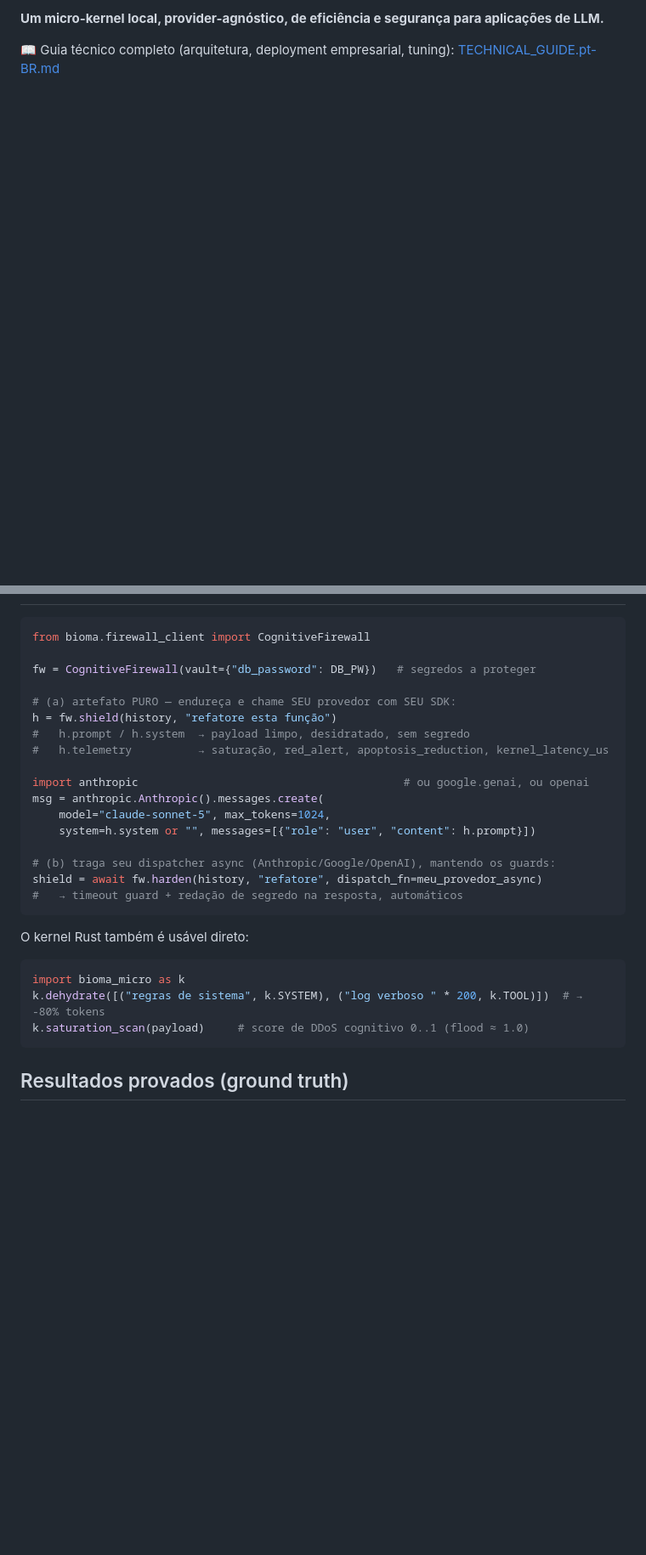
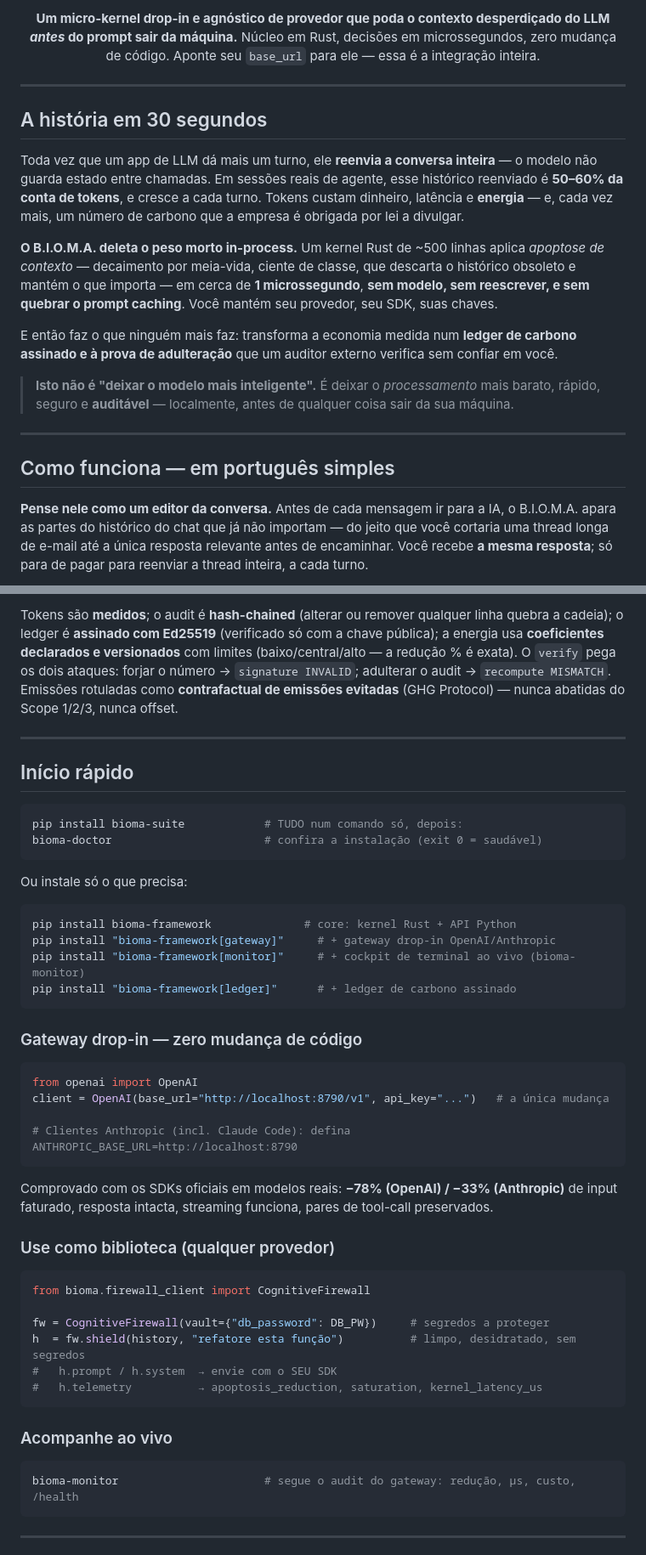
Before and after one commit to jonathascordeiro20/bioma-framework, a Markdown page: README.pt-BR.md, 2 parts joined by grey strips. Shown at 85% size. Rendered like a GitHub page; blank space fills up the shorter version.

````diff
--- a/README.pt-BR.md
+++ b/README.pt-BR.md
@@ -13,6 +15,36 @@
 
-**Um micro-kernel local, provider-agnóstico, de eficiência e segurança para aplicações de LLM.**
+**Um micro-kernel drop-in e agnóstico de provedor que poda o contexto desperdiçado do LLM *antes* do prompt sair da máquina.**
+Núcleo em Rust, decisões em microssegundos, zero mudança de código. Aponte seu `base_url` para ele — essa é a integração inteira.
 
-📖 Guia técnico completo (arquitetura, deployment empresarial, tuning): [TECHNICAL_GUIDE.pt-BR.md](TECHNICAL_GUIDE.pt-BR.md)
+</div>
+
+---
+
+## A história em 30 segundos
+
+Toda vez que um app de LLM dá mais um turno, ele **reenvia a conversa inteira** — o modelo não guarda
+estado entre chamadas. Em sessões reais de agente, esse histórico reenviado é **50–60% da conta de tokens**,
+e cresce a cada turno. Tokens custam dinheiro, latência e **energia** — e, cada vez mais, um número de
+carbono que a empresa é obrigada por lei a divulgar.
+
+**O B.I.O.M.A. deleta o peso morto in-process.** Um kernel Rust de ~500 linhas aplica *apoptose de contexto*
+— decaimento por meia-vida, ciente de classe, que descarta o histórico obsoleto e mantém o que importa — em
+cerca de **1 microssegundo**, **sem modelo, sem reescrever, e sem quebrar o prompt caching**. Você mantém seu
+provedor, seu SDK, suas chaves.
+
+E então faz o que ninguém mais faz: transforma a economia medida num **ledger de carbono assinado e à prova
+de adulteração** que um auditor externo verifica sem confiar em você.
+
+> **Isto não é "deixar o modelo mais inteligente".** É deixar o *processamento* mais barato, rápido, seguro e
+> **auditável** — localmente, antes de qualquer coisa sair da sua máquina.
+
+---
+
+## Como funciona — em português simples
+
+**Pense nele como um editor da conversa.** Antes de cada mensagem ir para a IA, o B.I.O.M.A. apara as partes
+do histórico do chat que já não importam — do jeito que você cortaria uma thread longa de e-mail até a única
+resposta relevante antes de encaminhar. Você recebe **a mesma resposta**; só para de pagar para reenviar a
+thread inteira, a cada turno.
 
 <p align="center">
@@ -44,31 +133,55 @@ OpenAI** — ou qualquer coisa — com o *seu* SDK.
+Tokens são **medidos**; o audit é **hash-chained** (alterar ou remover qualquer linha quebra a cadeia); o
+ledger é **assinado com Ed25519** (verificado só com a chave pública); a energia usa **coeficientes
+declarados e versionados** com limites (baixo/central/alto — a redução % é exata). O `verify` pega os dois
+ataques: forjar o número → `signature INVALID`; adulterar o audit → `recompute MISMATCH`. Emissões rotuladas
+como **contrafactual de emissões evitadas** (GHG Protocol) — nunca abatidas do Scope 1/2/3, nunca offset.
+
+---
+
+## Início rápido
+
+```bash
+pip install bioma-suite            # TUDO num comando só, depois:
+bioma-doctor                       # confira a instalação (exit 0 = saudável)
+```
+
+Ou instale só o que precisa:
+
+```bash
+pip install bioma-framework              # core: kernel Rust + API Python
+pip install "bioma-framework[gateway]"     # + gateway drop-in OpenAI/Anthropic
+pip install "bioma-framework[monitor]"     # + cockpit de terminal ao vivo (bioma-monitor)
+pip install "bioma-framework[ledger]"      # + ledger de carbono assinado
+```
+
+### Gateway drop-in — zero mudança de código
+
+```python
+from openai import OpenAI
+client = OpenAI(base_url="http://localhost:8790/v1", api_key="...")   # a única mudança
+
+# Clientes Anthropic (incl. Claude Code): defina ANTHROPIC_BASE_URL=http://localhost:8790
+```
+
+Comprovado com os SDKs oficiais em modelos reais: **−78% (OpenAI) / −33% (Anthropic)** de input faturado,
+resposta intacta, streaming funciona, pares de tool-call preservados.
+
+### Use como biblioteca (qualquer provedor)
 
 ```python
 from bioma.firewall_client import CognitiveFirewall
 
-fw = CognitiveFirewall(vault={"db_password": DB_PW})   # segredos a proteger
-
-# (a) artefato PURO — endureça e chame SEU provedor com SEU SDK:
-h = fw.shield(history, "refatore esta função")
-#   h.prompt / h.system  → payload limpo, desidratado, sem segredo
-#   h.telemetry          → saturação, red_alert, apoptosis_reduction, kernel_latency_us
-
-import anthropic                                        # ou google.genai, ou openai
-msg = anthropic.Anthropic().messages.create(
-    model="claude-sonnet-5", max_tokens=1024,
-    system=h.system or "", messages=[{"role": "user", "content": h.prompt}])
-
-# (b) traga seu dispatcher async (Anthropic/Google/OpenAI), mantendo os guards:
-shield = await fw.harden(history, "refatore", dispatch_fn=meu_provedor_async)
-#   → timeout guard + redação de segredo na resposta, automáticos
+fw = CognitiveFirewall(vault={"db_password": DB_PW})     # segredos a proteger
+h  = fw.shield(history, "refatore esta função")          # limpo, desidratado, sem segredos
+#   h.prompt / h.system  → envie com o SEU SDK
+#   h.telemetry          → apoptosis_reduction, saturation, kernel_latency_us
 ```
 
-O kernel Rust também é usável direto:
+### Acompanhe ao vivo
 
-```python
-import bioma_micro as k
-k.dehydrate([("regras de sistema", k.SYSTEM), ("log verboso " * 200, k.TOOL)])  # → -80% tokens
-k.saturation_scan(payload)     # score de DDoS cognitivo 0..1 (flood ≈ 1.0)
+```bash
+bioma-monitor                      # segue o audit do gateway: redução, µs, custo, /health
 ```
 
-## Resultados provados (ground truth)
+---
 
````
Also changed, not shown: other parts of README.pt-BR.md (+108 -117 lines), assets/how-it-works.pt-BR.png (added), 1 other file.
